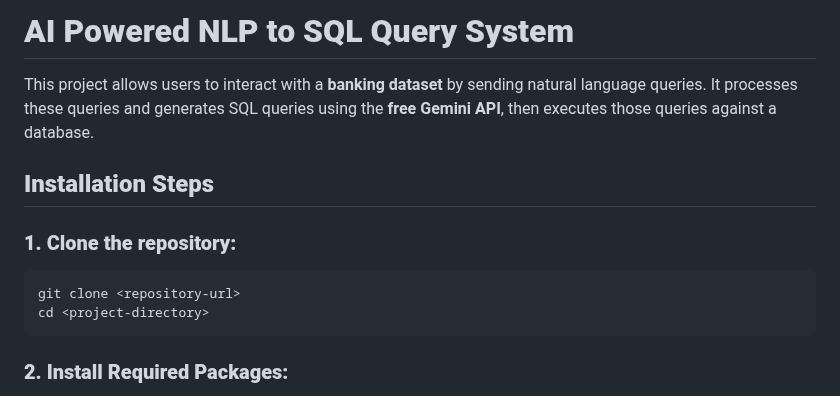
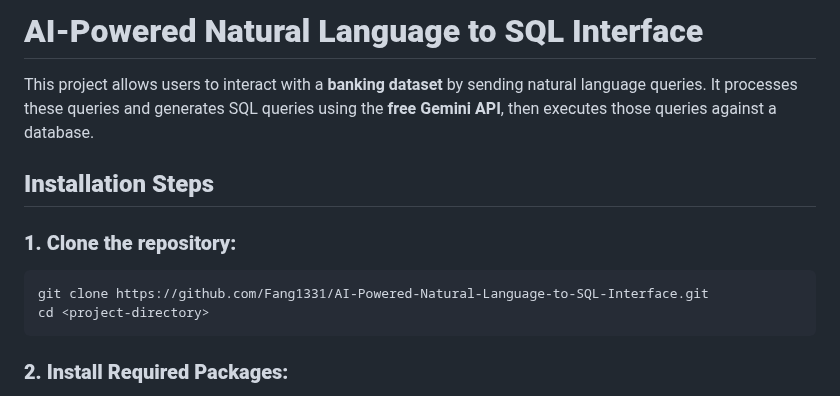
Before and after one commit to Fang1331/AI-Powered-Natural-Language-to-SQL-Interface, a Markdown page: README.md, the part around the change. Drawn GitHub-style.

````diff
--- a/README.md
+++ b/README.md
@@ -1,4 +1,4 @@
-# **AI Powered NLP to SQL Query System**
+# **AI-Powered Natural Language to SQL Interface**
 
 This project allows users to interact with a **banking dataset** by sending natural language queries. It processes these queries and generates SQL queries using the **free Gemini API**, then executes those queries against a database.
 
@@ -6,7 +6,7 @@ This project allows users to interact with a **banking dataset** by sending natu
 
 ### **1. Clone the repository:**
 ```sh
-git clone <repository-url>
+git clone https://github.com/Fang1331/AI-Powered-Natural-Language-to-SQL-Interface.git
 cd <project-directory>
 ```
 
````
